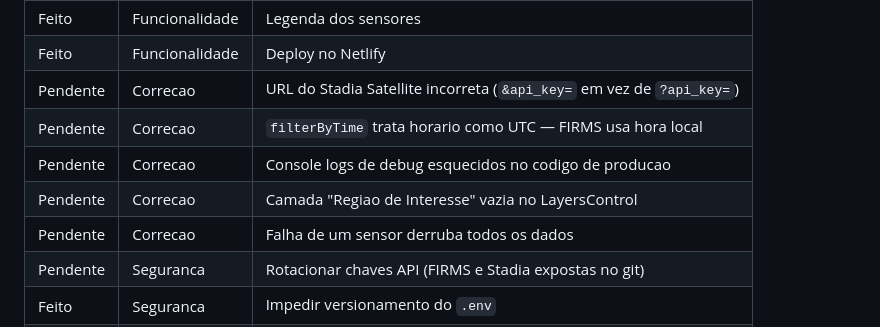
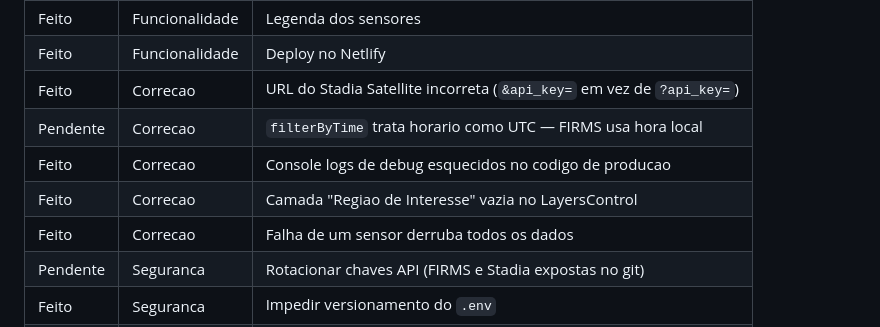
Before and after one commit to jesseburlamaque/burnwatch, a Markdown page: README.md, the part around the change. Rendered like a GitHub page.

Commit message:
Update README.md to reflect completed corrections and security measures

```diff
--- a/README.md
+++ b/README.md
@@ -109,11 +109,11 @@ Make sure to add the REACT_APP_FIRMS_KEY variable in the Site Settings > Environ
 | Feito | Funcionalidade | Popup Clicável com metadados do foco |
 | Feito | Funcionalidade | Legenda dos sensores |
 | Feito | Funcionalidade | Deploy no Netlify |
-| Pendente | Correcao | URL do Stadia Satellite incorreta (`&api_key=` em vez de `?api_key=`) |
+| Feito | Correcao | URL do Stadia Satellite incorreta (`&api_key=` em vez de `?api_key=`) |
 | Pendente | Correcao | `filterByTime` trata horario como UTC — FIRMS usa hora local |
-| Pendente | Correcao | Console logs de debug esquecidos no codigo de producao |
-| Pendente | Correcao | Camada "Regiao de Interesse" vazia no LayersControl |
-| Pendente | Correcao | Falha de um sensor derruba todos os dados |
+| Feito | Correcao | Console logs de debug esquecidos no codigo de producao |
+| Feito | Correcao | Camada "Regiao de Interesse" vazia no LayersControl |
+| Feito | Correcao | Falha de um sensor derruba todos os dados |
 | Pendente | Seguranca | Rotacionar chaves API (FIRMS e Stadia expostas no git) |
 | Feito | Seguranca | Impedir versionamento do `.env` |
 | Pendente | Teste | Testes unitarios: `isInsideROI`, `filterByTime`, parse CSV |
```
